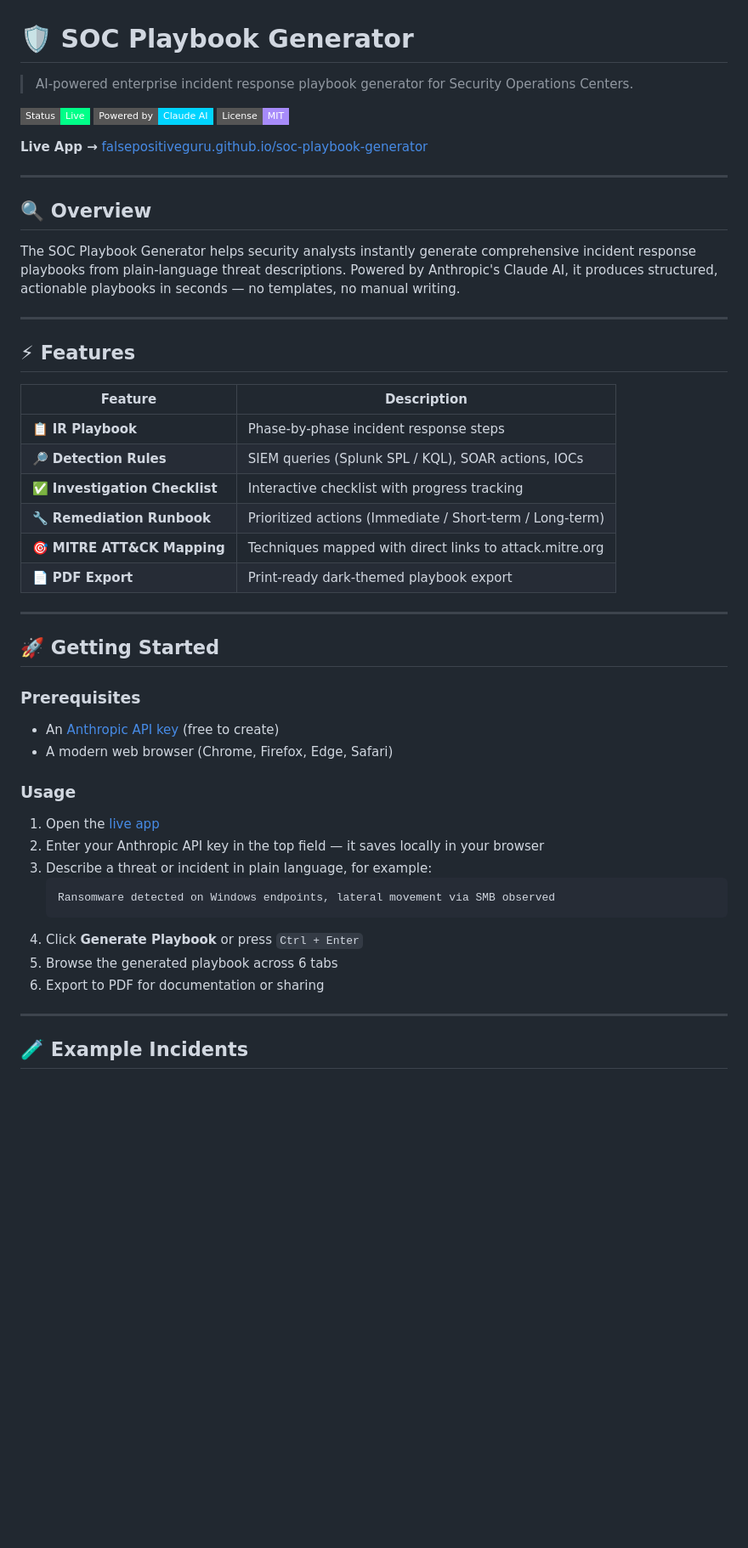
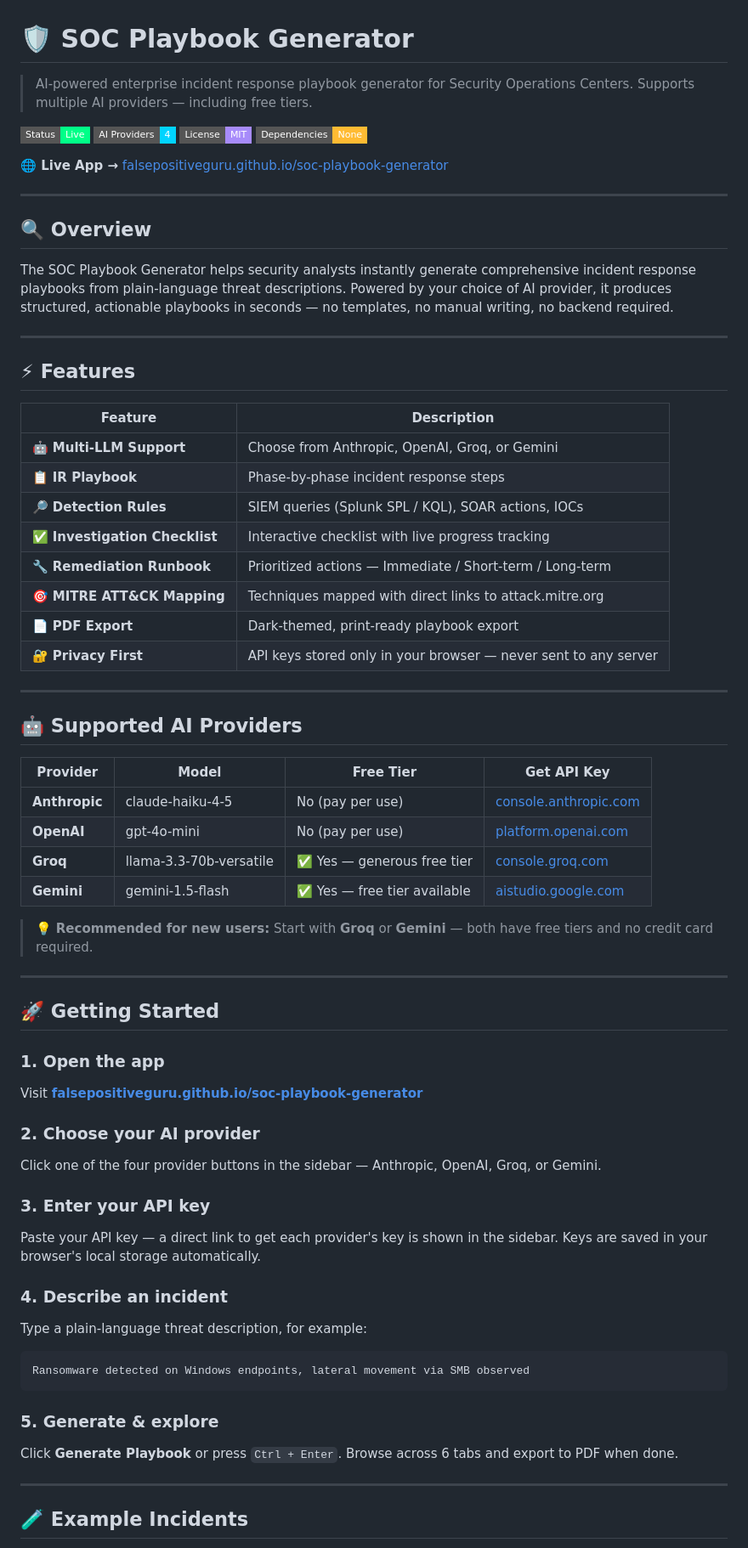
Before and after one commit to falsePositiveGuru/soc-playbook-generator, a Markdown page: README.md, the part around one of its changes. Shown at 85% size. GitHub-like rendering; badges without logos; blank space fills up the shorter version.

Commit message:
Revise README for improved clarity and details
Updated README to enhance clarity and detail about features, AI providers, and usage instructions.

````diff
--- a/README.md
+++ b/README.md
@@ -1,18 +1,19 @@
 # 🛡️ SOC Playbook Generator
 
-> AI-powered enterprise incident response playbook generator for Security Operations Centers.
+> AI-powered enterprise incident response playbook generator for Security Operations Centers. Supports multiple AI providers — including free tiers.
 
-![SOC Playbook Generator](https://img.shields.io/badge/Status-Live-00ff88?style=flat-square&logo=github)
-![Powered by Claude](https://img.shields.io/badge/Powered%20by-Claude%20AI-00d4ff?style=flat-square)
+![Status](https://img.shields.io/badge/Status-Live-00ff88?style=flat-square)
+![Providers](https://img.shields.io/badge/AI%20Providers-4-00d4ff?style=flat-square)
 ![License](https://img.shields.io/badge/License-MIT-a78bfa?style=flat-square)
+![No Dependencies](https://img.shields.io/badge/Dependencies-None-ffbb33?style=flat-square)
 
-**Live App →** [falsepositiveguru.github.io/soc-playbook-generator](https://falsepositiveguru.github.io/soc-playbook-generator/)
+**🌐 Live App →** [falsepositiveguru.github.io/soc-playbook-generator](https://falsepositiveguru.github.io/soc-playbook-generator/)
 
 ---
 
 ## 🔍 Overview
 
-The SOC Playbook Generator helps security analysts instantly generate comprehensive incident response playbooks from plain-language threat descriptions. Powered by Anthropic's Claude AI, it produces structured, actionable playbooks in seconds — no templates, no manual writing.
+The SOC Playbook Generator helps security analysts instantly generate comprehensive incident response playbooks from plain-language threat descriptions. Powered by your choice of AI provider, it produces structured, actionable playbooks in seconds — no templates, no manual writing, no backend required.
 
 ---
 
@@ -20,32 +21,49 @@ The SOC Playbook Generator helps security analysts instantly generate comprehens
 
 | Feature | Description |
 |---|---|
+| 🤖 **Multi-LLM Support** | Choose from Anthropic, OpenAI, Groq, or Gemini |
 | 📋 **IR Playbook** | Phase-by-phase incident response steps |
 | 🔎 **Detection Rules** | SIEM queries (Splunk SPL / KQL), SOAR actions, IOCs |
-| ✅ **Investigation Checklist** | Interactive checklist with progress tracking |
-| 🔧 **Remediation Runbook** | Prioritized actions (Immediate / Short-term / Long-term) |
+| ✅ **Investigation Checklist** | Interactive checklist with live progress tracking |
+| 🔧 **Remediation Runbook** | Prioritized actions — Immediate / Short-term / Long-term |
 | 🎯 **MITRE ATT&CK Mapping** | Techniques mapped with direct links to attack.mitre.org |
-| 📄 **PDF Export** | Print-ready dark-themed playbook export |
+| 📄 **PDF Export** | Dark-themed, print-ready playbook export |
+| 🔐 **Privacy First** | API keys stored only in your browser — never sent to any server |
+
+---
+
+## 🤖 Supported AI Providers
+
+| Provider | Model | Free Tier | Get API Key |
+|---|---|---|---|
+| **Anthropic** | claude-haiku-4-5 | No (pay per use) | [console.anthropic.com](https://console.anthropic.com/) |
+| **OpenAI** | gpt-4o-mini | No (pay per use) | [platform.openai.com](https://platform.openai.com/api-keys) |
+| **Groq** | llama-3.3-70b-versatile | ✅ Yes — generous free tier | [console.groq.com](https://console.groq.com/keys) |
+| **Gemini** | gemini-1.5-flash | ✅ Yes — free tier available | [aistudio.google.com](https://aistudio.google.com/app/apikey) |
+
+> 💡 **Recommended for new users:** Start with **Groq** or **Gemini** — both have free tiers and no credit card required.
 
 ---
 
 ## 🚀 Getting Started
 
-### Prerequisites
-- An [Anthropic API key](https://console.anthropic.com/) (free to create)
-- A modern web browser (Chrome, Firefox, Edge, Safari)
+### 1. Open the app
+Visit **[falsepositiveguru.github.io/soc-playbook-generator](https://falsepositiveguru.github.io/soc-playbook-generator/)**
 
-### Usage
+### 2. Choose your AI provider
+Click one of the four provider buttons in the sidebar — Anthropic, OpenAI, Groq, or Gemini.
 
-1. Open the [live app](https://falsepositiveguru.github.io/soc-playbook-generator/)
-2. Enter your Anthropic API key in the top field — it saves locally in your browser
-3. Describe a threat or incident in plain language, for example:
-   ```
-   Ransomware detected on Windows endpoints, lateral movement via SMB observed
-   ```
-4. Click **Generate Playbook** or press `Ctrl + Enter`
-5. Browse the generated playbook across 6 tabs
-6. Export to PDF for documentation or sharing
+### 3. Enter your API key
+Paste your API key — a direct link to get each provider's key is shown in the sidebar. Keys are saved in your browser's local storage automatically.
+
+### 4. Describe an incident
+Type a plain-language threat description, for example:
+```
+Ransomware detected on Windows endpoints, lateral movement via SMB observed
+```
+
+### 5. Generate & explore
+Click **Generate Playbook** or press `Ctrl + Enter`. Browse across 6 tabs and export to PDF when done.
 
 ---
 
````
Also changed, not shown: other parts of README.md (+30 -13 lines).
